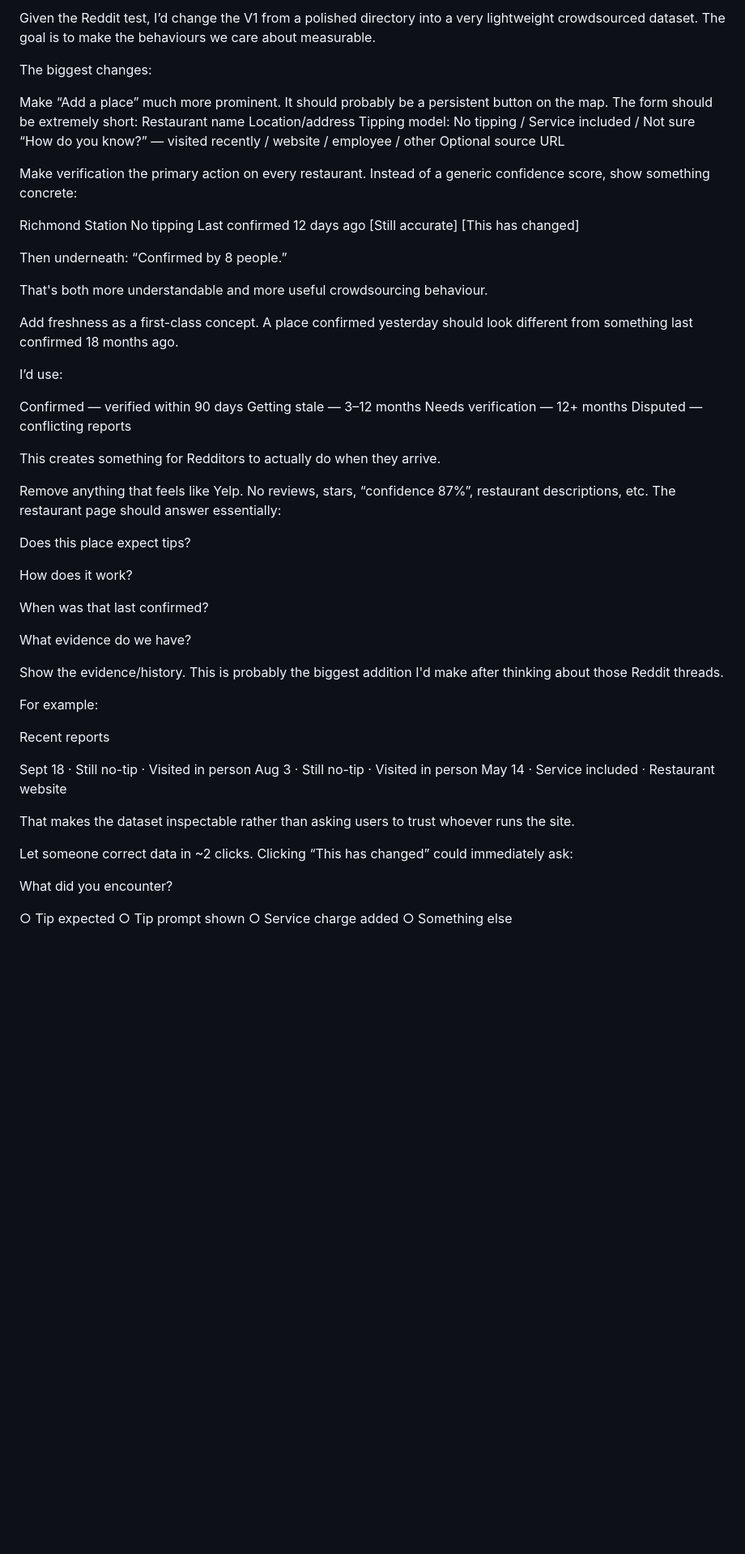
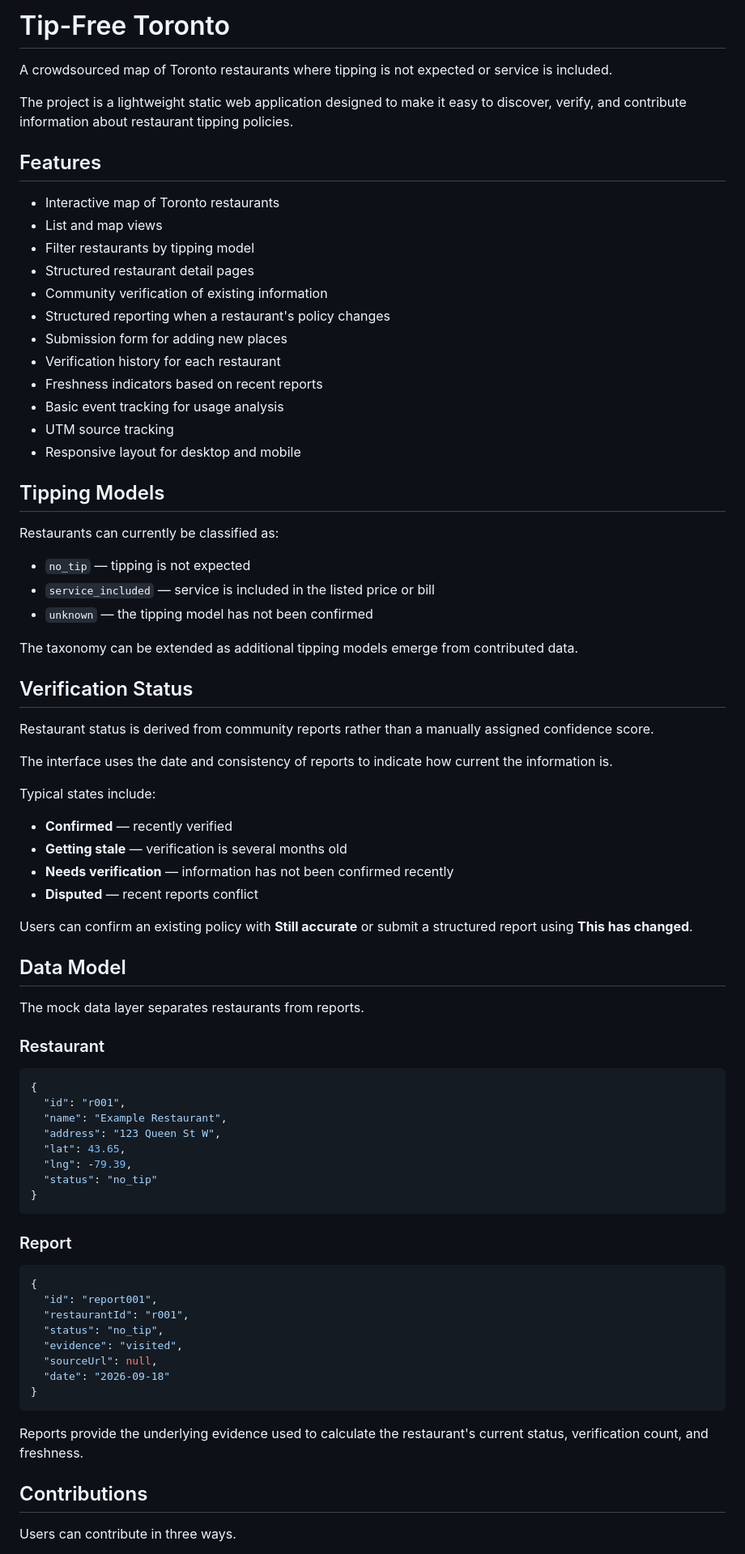
Before and after one commit to itskevin-zz/tip-free-toronto, a Markdown page: README.md, the part around one of its changes. Shown at 81% size. Rendered like a GitHub page; blank space fills up the shorter version.

Commit message:
Revise README.md
Rewrote README.md

````diff
--- a/README.md
+++ b/README.md
@@ -1,64 +1,82 @@
-Given the Reddit test, I’d change the V1 from a polished directory into a very lightweight crowdsourced dataset. The goal is to make the behaviours we care about measurable.
+# Tip-Free Toronto
 
-The biggest changes:
+A crowdsourced map of Toronto restaurants where tipping is not expected or service is included.
 
-Make “Add a place” much more prominent. It should probably be a persistent button on the map. The form should be extremely short:
-Restaurant name
-Location/address
-Tipping model: No tipping / Service included / Not sure
-“How do you know?” — visited recently / website / employee / other
-Optional source URL
+The project is a lightweight static web application designed to make it easy to discover, verify, and contribute information about restaurant tipping policies.
 
-Make verification the primary action on every restaurant. Instead of a generic confidence score, show something concrete:
+## Features
 
-Richmond Station
-No tipping
-Last confirmed 12 days ago
-[Still accurate] [This has changed]
+- Interactive map of Toronto restaurants
+- List and map views
+- Filter restaurants by tipping model
+- Structured restaurant detail pages
+- Community verification of existing information
+- Structured reporting when a restaurant's policy changes
+- Submission form for adding new places
+- Verification history for each restaurant
+- Freshness indicators based on recent reports
+- Basic event tracking for usage analysis
+- UTM source tracking
+- Responsive layout for desktop and mobile
 
-Then underneath: “Confirmed by 8 people.”
+## Tipping Models
 
-That's both more understandable and more useful crowdsourcing behaviour.
+Restaurants can currently be classified as:
 
-Add freshness as a first-class concept. A place confirmed yesterday should look different from something last confirmed 18 months ago.
+- `no_tip` — tipping is not expected
+- `service_included` — service is included in the listed price or bill
+- `unknown` — the tipping model has not been confirmed
 
-I’d use:
+The taxonomy can be extended as additional tipping models emerge from contributed data.
 
-Confirmed — verified within 90 days
-Getting stale — 3–12 months
-Needs verification — 12+ months
-Disputed — conflicting reports
+## Verification Status
 
-This creates something for Redditors to actually do when they arrive.
+Restaurant status is derived from community reports rather than a manually assigned confidence score.
 
-Remove anything that feels like Yelp. No reviews, stars, “confidence 87%”, restaurant descriptions, etc. The restaurant page should answer essentially:
+The interface uses the date and consistency of reports to indicate how current the information is.
 
-Does this place expect tips?
+Typical states include:
 
-How does it work?
+- **Confirmed** — recently verified
+- **Getting stale** — verification is several months old
+- **Needs verification** — information has not been confirmed recently
+- **Disputed** — recent reports conflict
 
-When was that last confirmed?
+Users can confirm an existing policy with **Still accurate** or submit a structured report using **This has changed**.
 
-What evidence do we have?
+## Data Model
 
-Show the evidence/history. This is probably the biggest addition I'd make after thinking about those Reddit threads.
+The mock data layer separates restaurants from reports.
 
-For example:
+### Restaurant
 
-Recent reports
+```json
+{
+  "id": "r001",
+  "name": "Example Restaurant",
+  "address": "123 Queen St W",
+  "lat": 43.65,
+  "lng": -79.39,
+  "status": "no_tip"
+}
+```
 
-Sept 18 · Still no-tip · Visited in person
-Aug 3 · Still no-tip · Visited in person
-May 14 · Service included · Restaurant website
+### Report
 
-That makes the dataset inspectable rather than asking users to trust whoever runs the site.
+```json
+{
+  "id": "report001",
+  "restaurantId": "r001",
+  "status": "no_tip",
+  "evidence": "visited",
+  "sourceUrl": null,
+  "date": "2026-09-18"
+}
+```
 
-Let someone correct data in ~2 clicks. Clicking “This has changed” could immediately ask:
+Reports provide the underlying evidence used to calculate the restaurant's current status, verification count, and freshness.
 
-What did you encounter?
+## Contributions
 
-○ Tip expected
-○ Tip prompt shown
-○ Service charge added
-○ Something else
+Users can contribute in three ways.
 
````
Also changed, not shown: other parts of README.md (+84 -183 lines).
